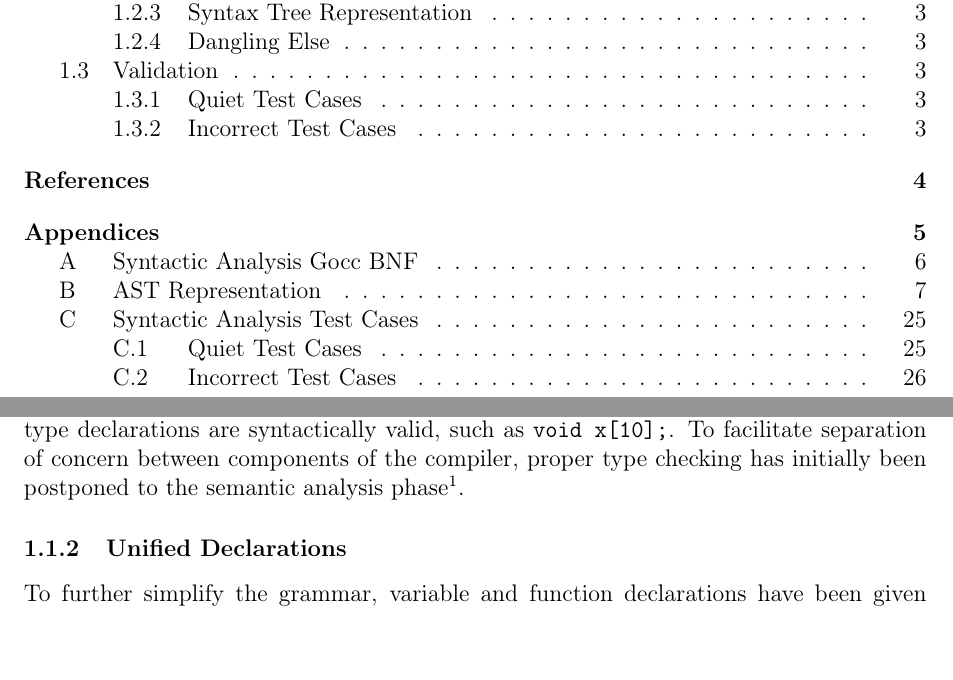
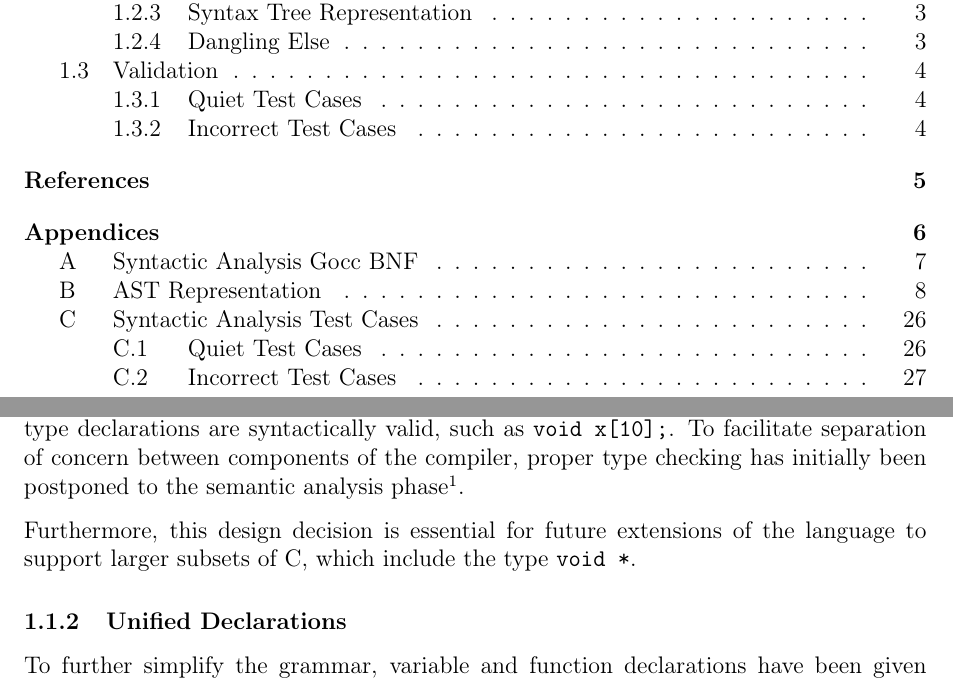
Before and after one commit to mewmew/uc, a LaTeX document (report/3_parse.tex, which reads report/sections/3_syntactic_analysis/1_design_decisions.tex): two parts of pages 2 and 3 of 28 before the commit and two parts of pages 2 and 3 of 29 after it, joined at a grey line, cut so that both start at the same text. Compiled offline with pdfLaTeX; a LaTeX package or settings file that is missing is left out.

Commit message:
report: Remove the last TODOs and extend the types section.

```diff
--- a/report/sections/3_syntactic_analysis/1_design_decisions.tex
+++ b/report/sections/3_syntactic_analysis/1_design_decisions.tex
@@ -5,6 +5,8 @@ The design of the parser has been guided by the KISS philosophy, were simplicity
 \subsubsection{Unified Types}
 
 To simplify the design of the syntactic analysis phase, types have been given a unified representation in the grammar. As a consequence of this design decision, certain invalid type declarations are syntactically valid, such as \texttt{void x[10];}. To facilitate separation of concern between components of the compiler, proper type checking has initially been postponed to the semantic analysis phase\footnote{Postpone type checking to the semantic analysis phase: \url{https://github.com/mewmew/uc/issues/33}}.
+
+Furthermore, this design decision is essential for future extensions of the language to support larger subsets of C, which include the type \texttt{void *}.
 
 \subsubsection{Unified Declarations}
 
```
Also changed, not shown: report/sections/3_syntactic_analysis/2_implementation.tex (+0 -4 lines), report/sections/3_syntactic_analysis/3_validation.tex (+0 -2 lines).
